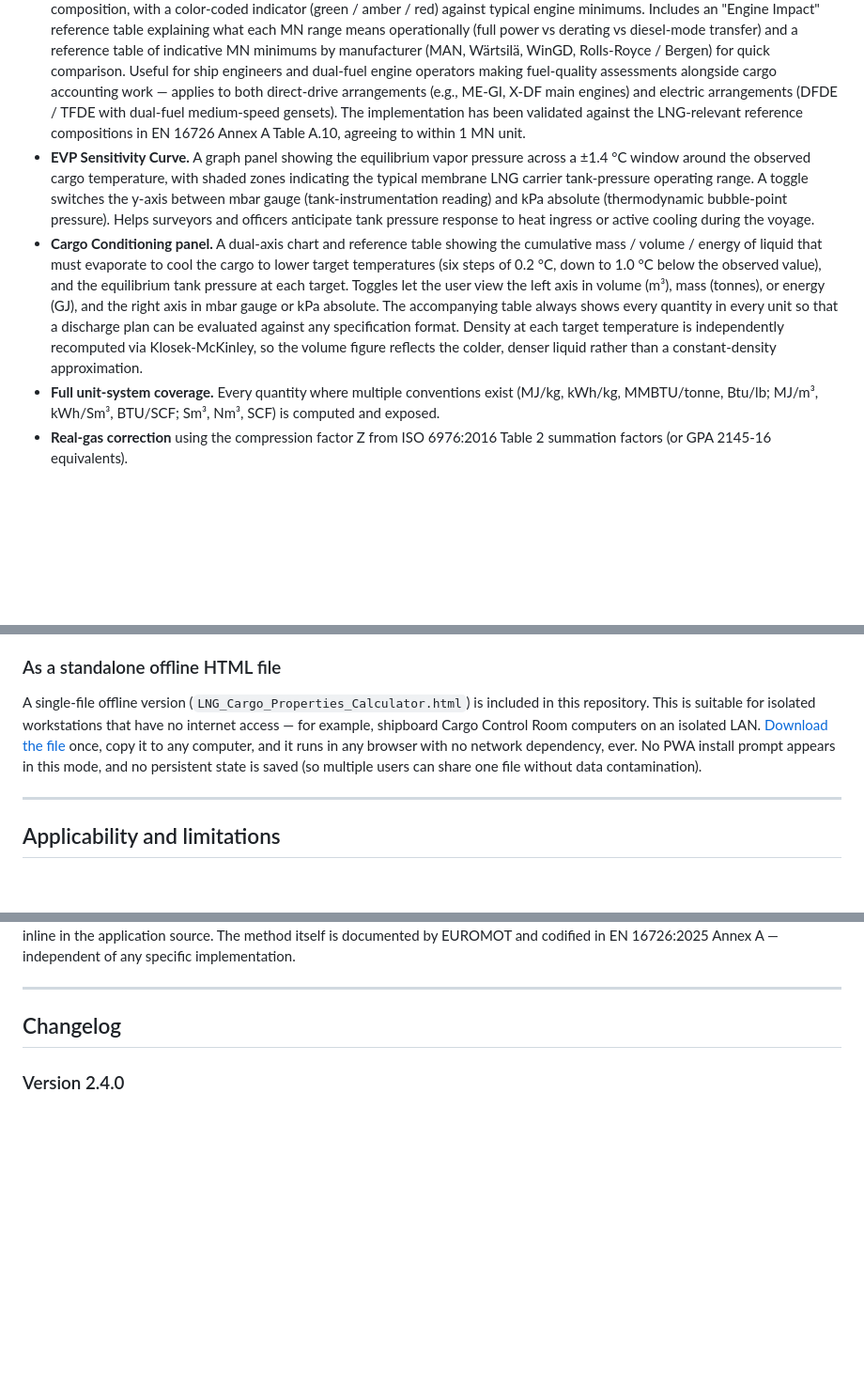
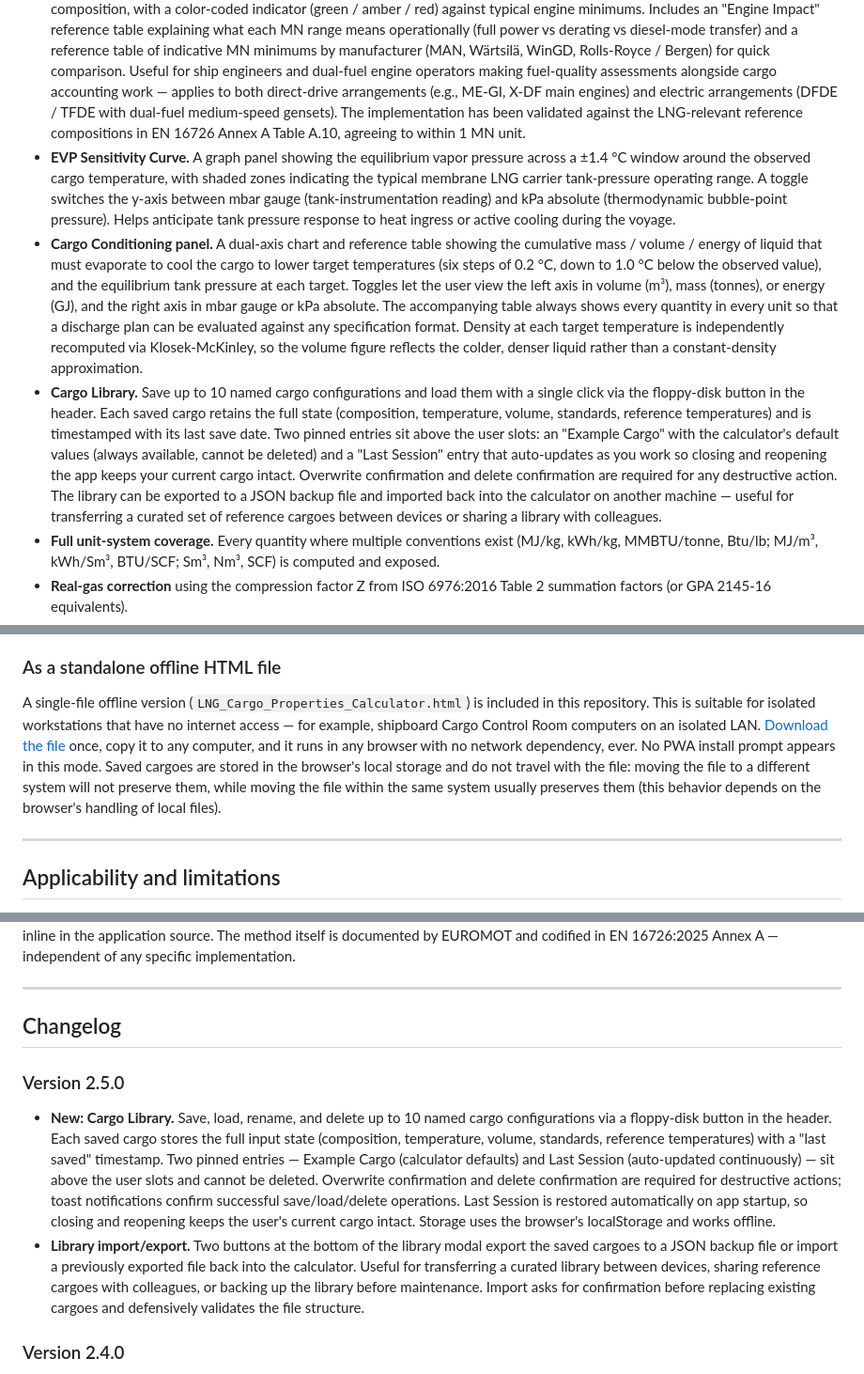
Before and after one commit to ivaylo-mk/lng-cargo, a Markdown page: README.md, 3 parts joined by grey strips. Shown at 94% size. GitHub-like rendering; blank space fills up the shorter version.

```diff
--- a/README.md
+++ b/README.md
@@ -89,8 +90,9 @@ The dual-standard design means the calculator matches the way cargo Certificates
 
 - **Extensive in-app theory documentation.** Twelve step-by-step derivations of every calculation, with source formulas attributed to their originating standards and clauses. Every result card has a `?` icon that scrolls to the corresponding theory step.
 - **Methane Number panel.** Computes the gas-fuel methane number (EN 16726:2025 Annex A / MNc method) from the LNG composition, with a color-coded indicator (green / amber / red) against typical engine minimums. Includes an "Engine Impact" reference table explaining what each MN range means operationally (full power vs derating vs diesel-mode transfer) and a reference table of indicative MN minimums by manufacturer (MAN, Wärtsilä, WinGD, Rolls-Royce / Bergen) for quick comparison. Useful for ship engineers and dual-fuel engine operators making fuel-quality assessments alongside cargo accounting work — applies to both direct-drive arrangements (e.g., ME-GI, X-DF main engines) and electric arrangements (DFDE / TFDE with dual-fuel medium-speed gensets). The implementation has been validated against the LNG-relevant reference compositions in EN 16726 Annex A Table A.10, agreeing to within 1 MN unit.
-- **EVP Sensitivity Curve.** A graph panel showing the equilibrium vapor pressure across a ±1.4 °C window around the observed cargo temperature, with shaded zones indicating the typical membrane LNG carrier tank-pressure operating range. A toggle switches the y-axis between mbar gauge (tank-instrumentation reading) and kPa absolute (thermodynamic bubble-point pressure). Helps surveyors and officers anticipate tank pressure response to heat ingress or active cooling during the voyage.
+- **EVP Sensitivity Curve.** A graph panel showing the equilibrium vapor pressure across a ±1.4 °C window around the observed cargo temperature, with shaded zones indicating the typical membrane LNG carrier tank-pressure operating range. A toggle switches the y-axis between mbar gauge (tank-instrumentation reading) and kPa absolute (thermodynamic bubble-point pressure). Helps anticipate tank pressure response to heat ingress or active cooling during the voyage.
 - **Cargo Conditioning panel.** A dual-axis chart and reference table showing the cumulative mass / volume / energy of liquid that must evaporate to cool the cargo to lower target temperatures (six steps of 0.2 °C, down to 1.0 °C below the observed value), and the equilibrium tank pressure at each target. Toggles let the user view the left axis in volume (m³), mass (tonnes), or energy (GJ), and the right axis in mbar gauge or kPa absolute. The accompanying table always shows every quantity in every unit so that a discharge plan can be evaluated against any specification format. Density at each target temperature is independently recomputed via Klosek-McKinley, so the volume figure reflects the colder, denser liquid rather than a constant-density approximation.
+- **Cargo Library.** Save up to 10 named cargo configurations and load them with a single click via the floppy-disk button in the header. Each saved cargo retains the full state (composition, temperature, volume, standards, reference temperatures) and is timestamped with its last save date. Two pinned entries sit above the user slots: an "Example Cargo" with the calculator's default values (always available, cannot be deleted) and a "Last Session" entry that auto-updates as you work so closing and reopening the app keeps your current cargo intact. Overwrite confirmation and delete confirmation are required for any destructive action. The library can be exported to a JSON backup file and imported back into the calculator on another machine — useful for transferring a curated set of reference cargoes between devices or sharing a library with colleagues.
 - **Full unit-system coverage.** Every quantity where multiple conventions exist (MJ/kg, kWh/kg, MMBTU/tonne, Btu/lb; MJ/m³, kWh/Sm³, BTU/SCF; Sm³, Nm³, SCF) is computed and exposed.
 - **Real-gas correction** using the compression factor Z from ISO 6976:2016 Table 2 summation factors (or GPA 2145-16 equivalents).
 - **Sanity warnings.** Out-of-scope cargo temperature, composition summation deviation, and excess CO₂ content (solubility flag at 100 ppm) trigger visible warnings without blocking calculation.
@@ -115,7 +117,7 @@ Once installed, the app works fully offline and launches as a standalone window
 
 ### As a standalone offline HTML file
 A single-file offline version (`LNG_Cargo_Properties_Calculator.html`) is included in this repository. This is suitable for isolated workstations that have no internet access — for example, shipboard Cargo Control Room computers on an isolated LAN.
-[Download the file](./LNG_Cargo_Properties_Calculator.html) once, copy it to any computer, and it runs in any browser with no network dependency, ever. No PWA install prompt appears in this mode, and no persistent state is saved (so multiple users can share one file without data contamination).
+[Download the file](./LNG_Cargo_Properties_Calculator.html) once, copy it to any computer, and it runs in any browser with no network dependency, ever. No PWA install prompt appears in this mode. Saved cargoes are stored in the browser's local storage and do not travel with the file: moving the file to a different system will not preserve them, while moving the file within the same system usually preserves them (this behavior depends on the browser's handling of local files).
 
 ---
 
@@ -181,6 +183,10 @@ The Methane Number calculation (introduced in v2.3.0) embeds a JavaScript implem
 ---
 
 ## Changelog
+
+### Version 2.5.0
+- **New: Cargo Library.** Save, load, rename, and delete up to 10 named cargo configurations via a floppy-disk button in the header. Each saved cargo stores the full input state (composition, temperature, volume, standards, reference temperatures) with a "last saved" timestamp. Two pinned entries — Example Cargo (calculator defaults) and Last Session (auto-updated continuously) — sit above the user slots and cannot be deleted. Overwrite confirmation and delete confirmation are required for destructive actions; toast notifications confirm successful save/load/delete operations. Last Session is restored automatically on app startup, so closing and reopening keeps the user's current cargo intact. Storage uses the browser's localStorage and works offline.
+- **Library import/export.** Two buttons at the bottom of the library modal export the saved cargoes to a JSON backup file or import a previously exported file back into the calculator. Useful for transferring a curated library between devices, sharing reference cargoes with colleagues, or backing up the library before maintenance. Import asks for confirmation before replacing existing cargoes and defensively validates the file structure.
 
 ### Version 2.4.0
 - **New: Cargo Conditioning panel.** Reference panel showing the cumulative mass / volume / energy of liquid that must evaporate to cool the cargo by up to 1 °C below the observed temperature (six target temperatures in 0.2 °C steps), alongside the equilibrium tank pressure at each target. Toggles select the left-axis quantity (volume m³ / mass tonnes / energy GJ) and the right-axis pressure unit (mbar gauge / kPa abs); the reference table beneath the chart always carries every quantity in every unit. Density is recomputed by Klosek-McKinley at each target temperature, so the volume figure reflects the colder, denser liquid rather than a constant-density approximation. Lives in a new collapsible panel between the Methane Number panel and Intermediate Values, open by default. Included in the printed cargo report (page 6 of 7).
```
Also changed, not shown: other parts of README.md (+6 -5 lines), screenshots/main-view.png, 3 other files.
